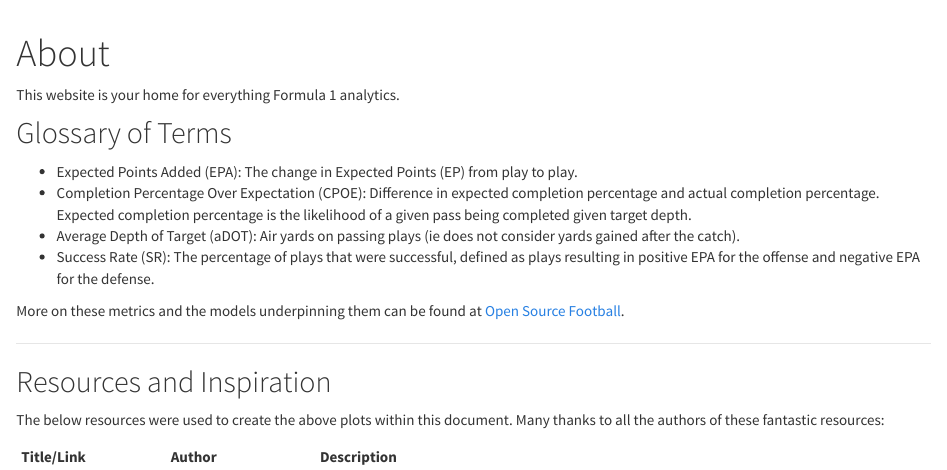
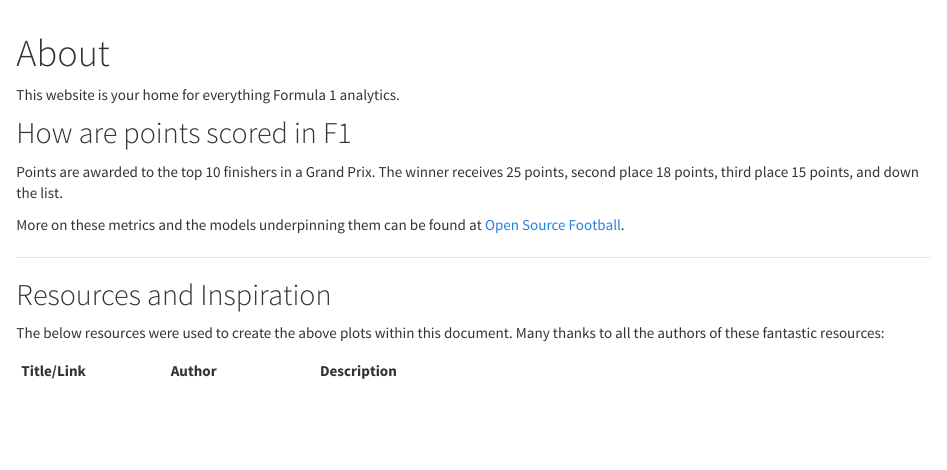
Before and after one commit to steodose/F1, an R Markdown document (About.Rmd): the page in a window 1100 px wide, from its top. Rendered offline with R 4.5, knitr and Pandoc, with nearby package versions.

Commit message:
Updated about page

```diff
--- a/About.Rmd
+++ b/About.Rmd
@@ -4,12 +4,9 @@ title: "About"
 
 This website is your home for everything Formula 1 analytics.
 
-## Glossary of Terms
+## How are points scored in F1
 
-* Expected Points Added (EPA): The change in Expected Points (EP) from play to play.
-* Completion Percentage Over Expectation (CPOE): Difference in expected completion percentage and actual completion percentage. Expected completion percentage is the likelihood of a given pass being completed given target depth.
-* Average Depth of Target (aDOT): Air yards on passing plays (ie does not consider yards gained after the catch).
-* Success Rate (SR): The percentage of plays that were successful, defined as plays resulting in positive EPA for the offense and negative EPA for the defense.
+Points are awarded to the top 10 finishers in a Grand Prix. The winner receives 25 points, second place 18 points, third place 15 points, and down the list.
 
 More on these metrics and the models underpinning them can be found at [Open Source Football](https://www.opensourcefootball.com/posts/2020-09-28-nflfastr-ep-wp-and-cp-models/).
 
```
